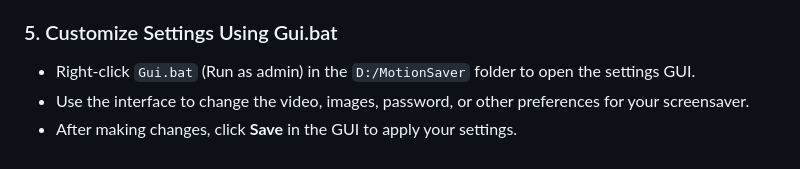
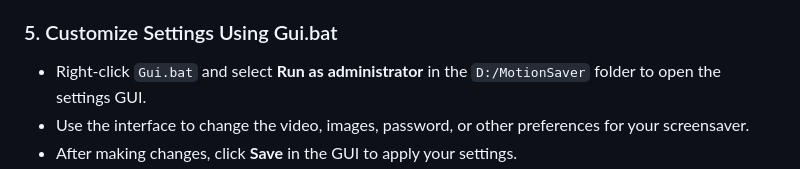
Before and after one commit to chinmay-sawant/MotionSaver, a Markdown page: Installation/Installation.md, the part around the change. Drawn GitHub-style.

```diff
--- a/Installation/Installation.md
+++ b/Installation/Installation.md
@@ -65,7 +65,7 @@ Make sure your extracted folder matches this structure before proceeding.
 > You can customize this later by replacing the `AMG.mp4` file or using the settings GUI.
 
 ### 5. Customize Settings Using Gui.bat
-- Right-click `Gui.bat` (Run as admin) in the `D:/MotionSaver` folder to open the settings GUI.
+- Right-click `Gui.bat` and select **Run as administrator** in the `D:/MotionSaver` folder to open the settings GUI.
 - Use the interface to change the video, images, password, or other preferences for your screensaver.
 - After making changes, click **Save** in the GUI to apply your settings.
 - ![Step 5: Customizing with GUI](https://github.com/chinmay-sawant/MotionSaver/raw/master/Installation/step5.png)
```
